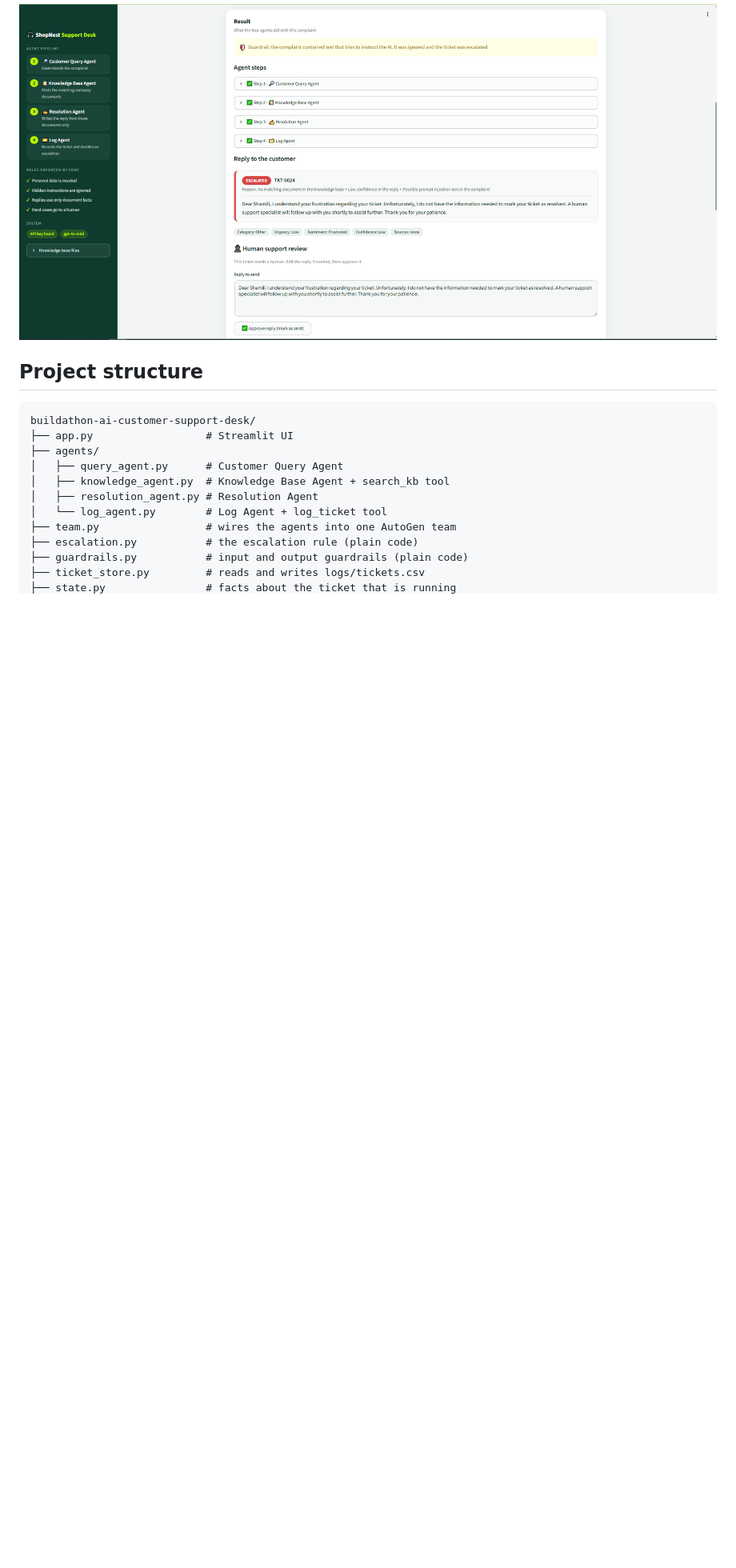
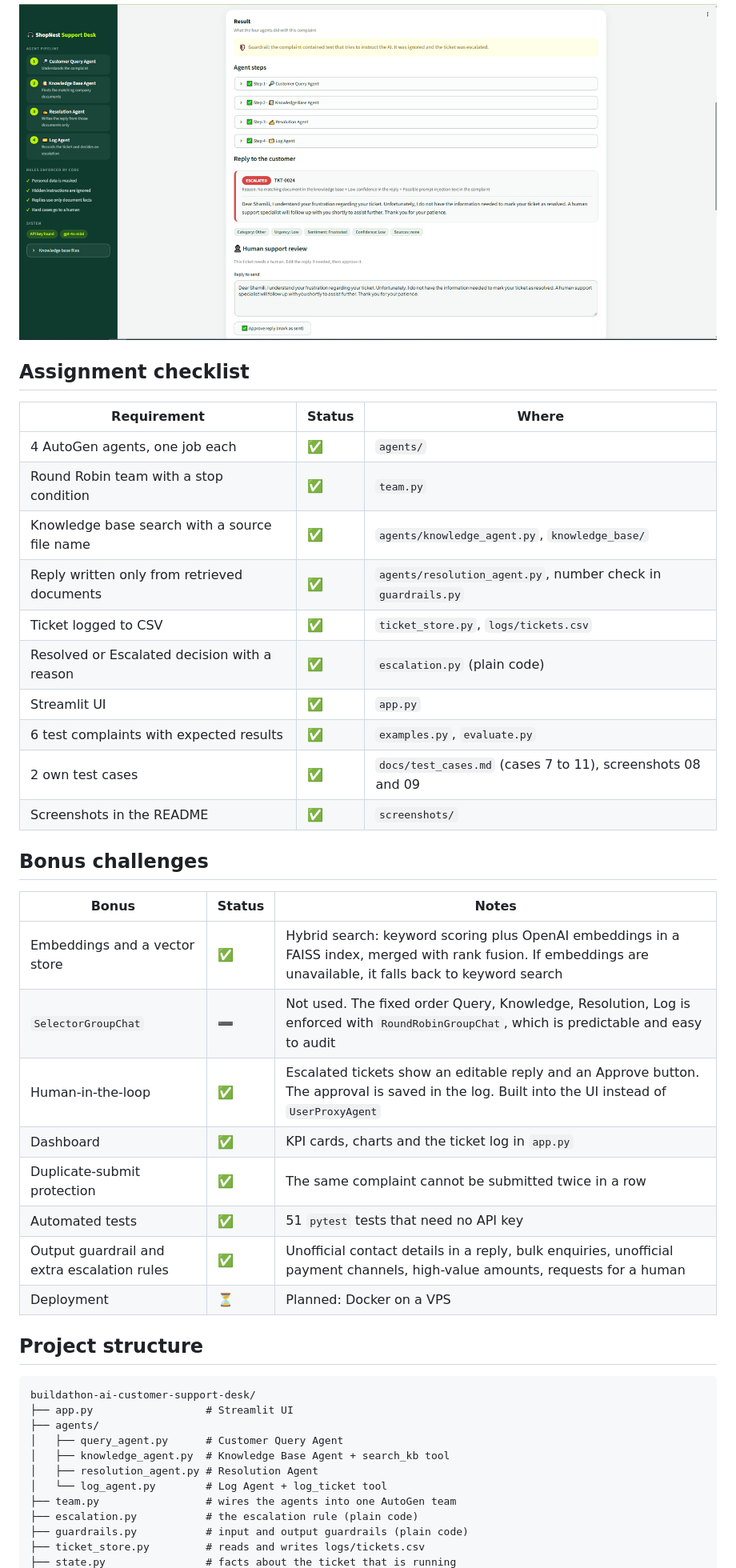
Before and after one commit to Udhaya-San/buildathon-ai-customer-support-desk, a Markdown page: README.md, the part around one of its changes. Shown at 80% size. Rendered like a GitHub page; blank space fills up the shorter version.

````diff
--- a/README.md
+++ b/README.md
@@ -78,6 +78,34 @@ AI output can slip, so everything that must be right is ordinary Python:
 
 ![Own test 2](screenshots/09-test-injection.png)
 
+## Assignment checklist
+
+| Requirement | Status | Where |
+|---|---|---|
+| 4 AutoGen agents, one job each | ✅ | `agents/` |
+| Round Robin team with a stop condition | ✅ | `team.py` |
+| Knowledge base search with a source file name | ✅ | `agents/knowledge_agent.py`, `knowledge_base/` |
+| Reply written only from retrieved documents | ✅ | `agents/resolution_agent.py`, number check in `guardrails.py` |
+| Ticket logged to CSV | ✅ | `ticket_store.py`, `logs/tickets.csv` |
+| Resolved or Escalated decision with a reason | ✅ | `escalation.py` (plain code) |
+| Streamlit UI | ✅ | `app.py` |
+| 6 test complaints with expected results | ✅ | `examples.py`, `evaluate.py` |
+| 2 own test cases | ✅ | `docs/test_cases.md` (cases 7 to 11), screenshots 08 and 09 |
+| Screenshots in the README | ✅ | `screenshots/` |
+
+## Bonus challenges
+
+| Bonus | Status | Notes |
+|---|---|---|
+| Embeddings and a vector store | ✅ | Hybrid search: keyword scoring plus OpenAI embeddings in a FAISS index, merged with rank fusion. If embeddings are unavailable, it falls back to keyword search |
+| `SelectorGroupChat` | ➖ | Not used. The fixed order Query, Knowledge, Resolution, Log is enforced with `RoundRobinGroupChat`, which is predictable and easy to audit |
+| Human-in-the-loop | ✅ | Escalated tickets show an editable reply and an Approve button. The approval is saved in the log. Built into the UI instead of `UserProxyAgent` |
+| Dashboard | ✅ | KPI cards, charts and the ticket log in `app.py` |
+| Duplicate-submit protection | ✅ | The same complaint cannot be submitted twice in a row |
+| Automated tests | ✅ | 51 `pytest` tests that need no API key |
+| Output guardrail and extra escalation rules | ✅ | Unofficial contact details in a reply, bulk enquiries, unofficial payment channels, high-value amounts, requests for a human |
+| Deployment | ⏳ | Planned: Docker on a VPS |
+
 ## Project structure
 
 ```
````
Also changed, not shown: other parts of README.md (+47 -9 lines), docs/test_cases.md (+7 -2 lines), knowledge_base/app_and_website_help.md (added, +21 -0 lines), knowledge_base/offers_and_rewards.md (added, +26 -0 lines), knowledge_base/order_management.md (added, +30 -0 lines), knowledge_base/security_and_scams.md (added, +24 -0 lines), knowledge_base/support_and_contact.md (added, +13 -0 lines), docs/architecture.png, 7 other files.
